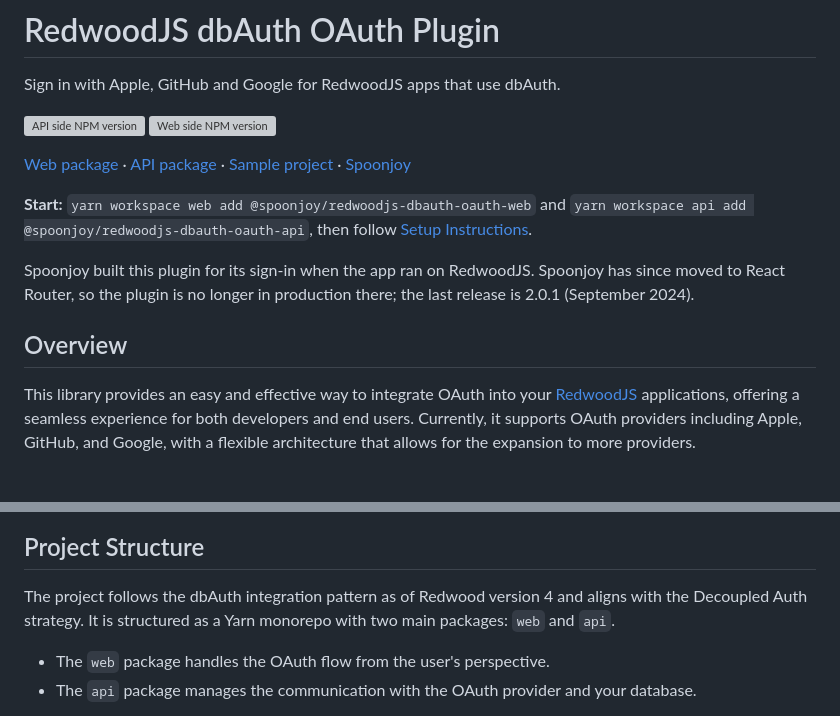
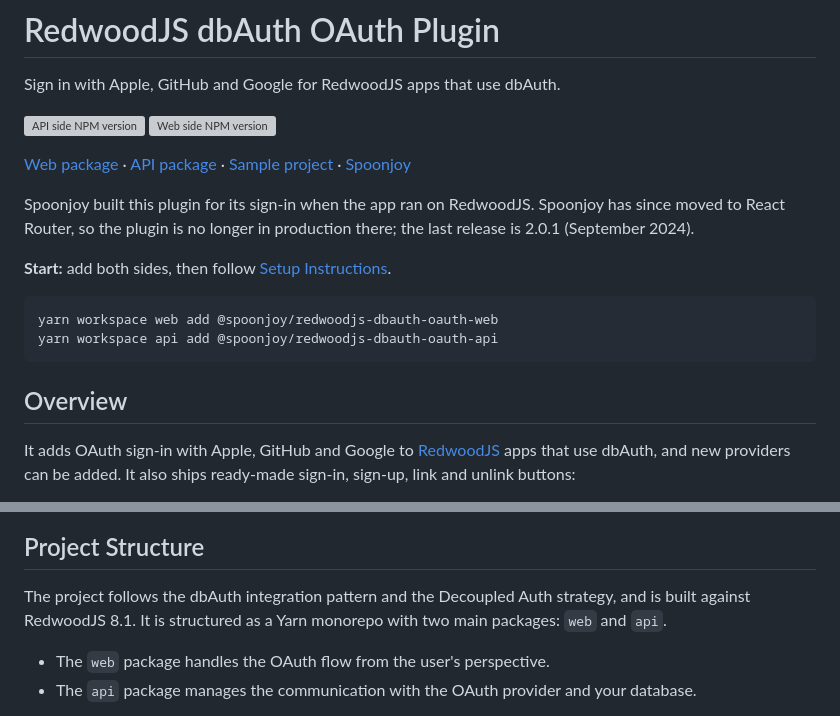
Before and after one commit to spoonjoy/redwoodjs-dbauth-oauth, a Markdown page: README.md, 2 parts joined by grey strips. Drawn GitHub-style; grey boxes are pictures that could not be loaded.

Commit message:
README: start commands in a block, status first, a plainer overview and the current Redwood version (#5)

````diff
--- a/README.md
+++ b/README.md
@@ -16,10 +16,15 @@ Sign in with Apple, GitHub and Google for RedwoodJS apps that use dbAuth.
 
 [Web package](web/README.md) · [API package](api/README.md) · [Sample project](sample-oauth-project) · [Spoonjoy](https://spoonjoy.app)
 
-**Start:** `yarn workspace web add @spoonjoy/redwoodjs-dbauth-oauth-web` and `yarn workspace api add @spoonjoy/redwoodjs-dbauth-oauth-api`, then follow [Setup Instructions](#setup-instructions).
-
 Spoonjoy built this plugin for its sign-in when the app ran on RedwoodJS. Spoonjoy has since moved to React Router, so the plugin is no longer in production there; the last release is 2.0.1 (September 2024).
 
+**Start:** add both sides, then follow [Setup Instructions](#setup-instructions).
+
+```sh
+yarn workspace web add @spoonjoy/redwoodjs-dbauth-oauth-web
+yarn workspace api add @spoonjoy/redwoodjs-dbauth-oauth-api
+```
+
 ## Overview
-This library provides an easy and effective way to integrate OAuth into your [RedwoodJS](https://redwoodjs.com/) applications, offering a seamless experience for both developers and end users. Currently, it supports OAuth providers including Apple, GitHub, and Google, with a flexible architecture that allows for the expansion to more providers.
+It adds OAuth sign-in with Apple, GitHub and Google to [RedwoodJS](https://redwoodjs.com/) apps that use dbAuth, and new providers can be added. It also ships ready-made sign-in, sign-up, link and unlink buttons:
 
@@ -30,6 +32,6 @@ This library additionally provides buttons to make setup even more effortless:
 
 ## Project Structure
-The project follows the dbAuth integration pattern as of Redwood version 4 and aligns with the Decoupled Auth strategy. It is structured as a Yarn monorepo with two main packages: `web` and `api`.
+The project follows the dbAuth integration pattern and the Decoupled Auth strategy, and is built against RedwoodJS 8.1. It is structured as a Yarn monorepo with two main packages: `web` and `api`.
 
 - The `web` package handles the OAuth flow from the user's perspective.
 - The `api` package manages the communication with the OAuth provider and your database.
````
Also changed, not shown: other parts of README.md (+1 -4 lines).
